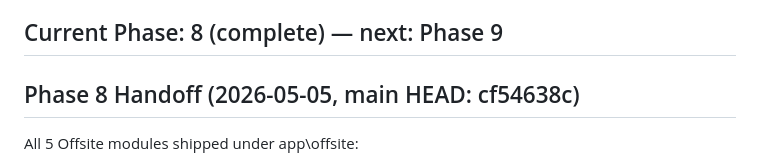
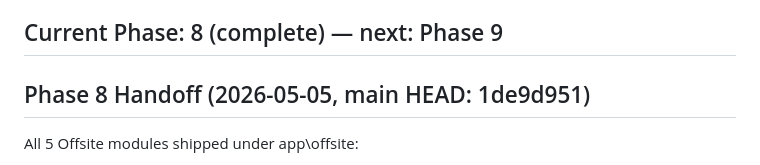
Before and after one commit to katharguppe/rankonova, a Markdown page: CLAUDE.md, the part around the change. Drawn GitHub-style.

Commit message:
[TASK-008] chore: fix phase-8 final HEAD in CLAUDE.md handoff
Co-Authored-By: Claude Sonnet 4.6 <noreply@anthropic.com>

```diff
--- a/CLAUDE.md
+++ b/CLAUDE.md
@@ -6,7 +6,7 @@ NestJS, TypeScript 5.x, Prisma, PostgreSQL 15, Redis 7, Bull, Next.js 14 App Rou
 
 ## Current Phase: 8 (complete) — next: Phase 9
 
-## Phase 8 Handoff (2026-05-05, main HEAD: cf54638c)
+## Phase 8 Handoff (2026-05-05, main HEAD: 1de9d951)
   All 5 Offsite modules shipped under app\offsite\:
 
   Module A — Aggregator Profile Monitor
```
